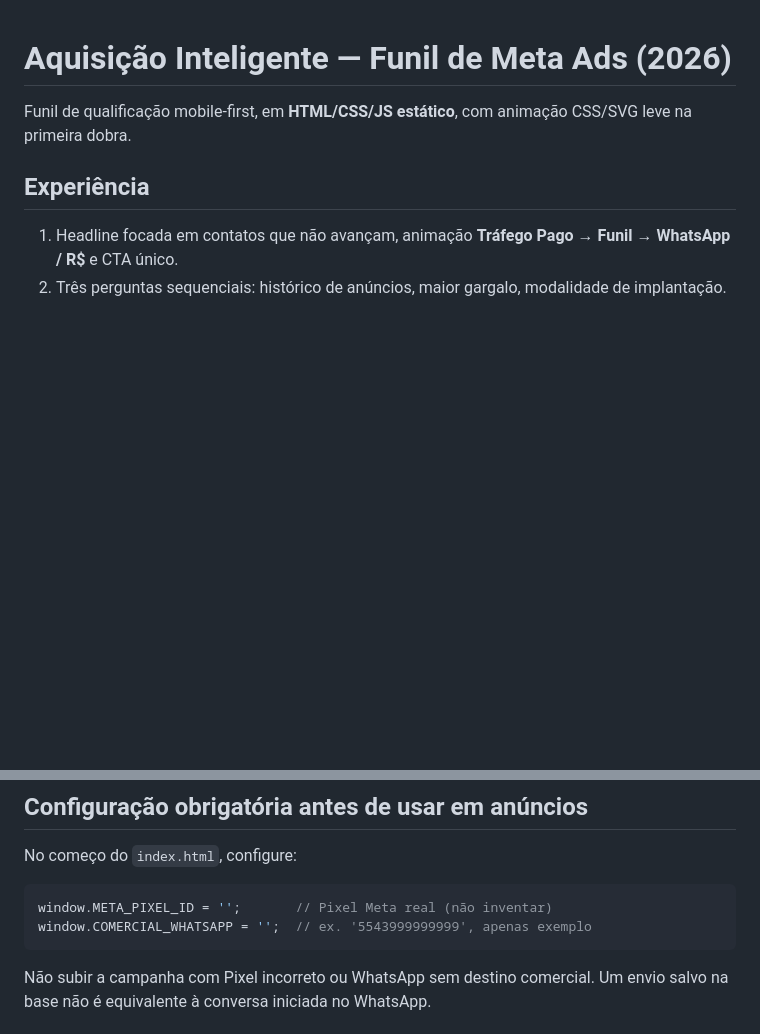
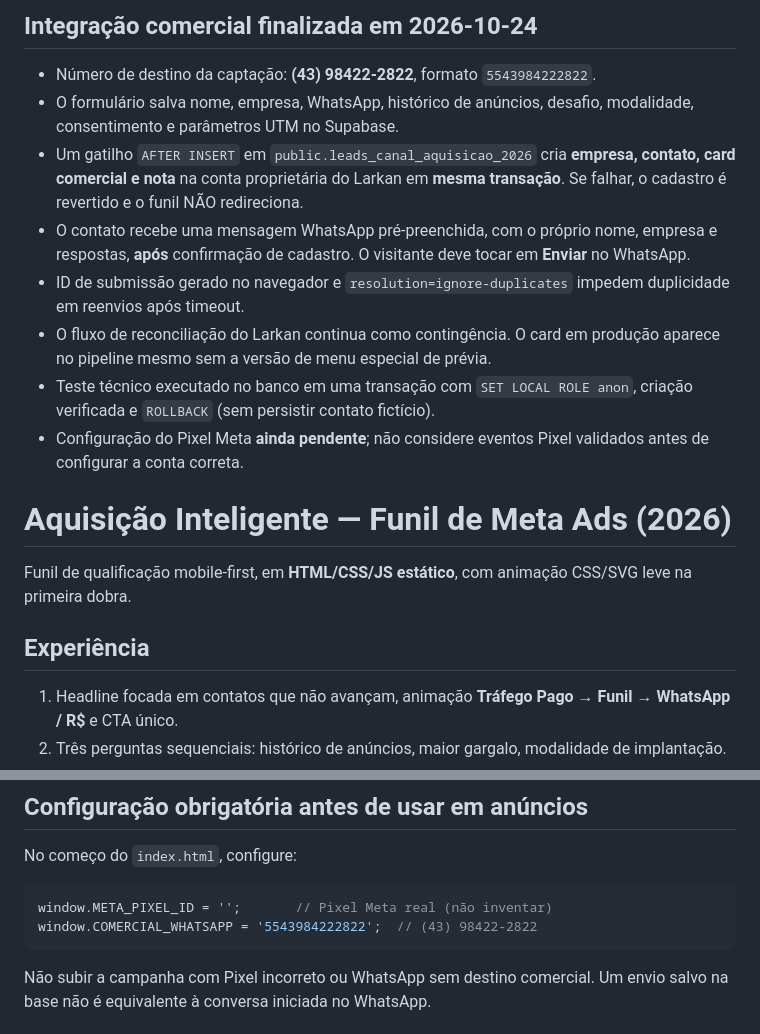
Before and after one commit to gustavoatenuos-cmd/Funil-de-qualificacao, a Markdown page: campanha-aquisicao-2026/README.md, 2 parts joined by grey strips. Rendered like a GitHub page; blank space fills up the shorter version.

Commit message:
docs: document save-and-create-card transaction and confirmed commercial WhatsApp

````diff
--- a/campanha-aquisicao-2026/README.md
+++ b/campanha-aquisicao-2026/README.md
@@ -1,3 +1,14 @@
+## Integração comercial finalizada em 2026-10-24
+
+- Número de destino da captação: **(43) 98422-2822**, formato `5543984222822`.
+- O formulário salva nome, empresa, WhatsApp, histórico de anúncios, desafio, modalidade, consentimento e parâmetros UTM no Supabase.
+- Um gatilho `AFTER INSERT` em `public.leads_canal_aquisicao_2026` cria **empresa, contato, card comercial e nota** na conta proprietária do Larkan em **mesma transação**. Se falhar, o cadastro é revertido e o funil NÃO redireciona.
+- O contato recebe uma mensagem WhatsApp pré-preenchida, com o próprio nome, empresa e respostas, **após** confirmação de cadastro. O visitante deve tocar em **Enviar** no WhatsApp.
+- ID de submissão gerado no navegador e `resolution=ignore-duplicates` impedem duplicidade em reenvios após timeout.
+- O fluxo de reconciliação do Larkan continua como contingência. O card em produção aparece no pipeline mesmo sem a versão de menu especial de prévia.
+- Teste técnico executado no banco em uma transação com `SET LOCAL ROLE anon`, criação verificada e `ROLLBACK` (sem persistir contato fictício).
+- Configuração do Pixel Meta **ainda pendente**; não considere eventos Pixel validados antes de configurar a conta correta.
+
 # Aquisição Inteligente — Funil de Meta Ads (2026)
 
 Funil de qualificação mobile-first, em **HTML/CSS/JS estático**, com animação CSS/SVG leve na primeira dobra.
@@ -27,7 +38,7 @@ No começo do `index.html`, configure:
 
 ```js
 window.META_PIXEL_ID = '';       // Pixel Meta real (não inventar)
-window.COMERCIAL_WHATSAPP = '';  // ex. '5543999999999', apenas exemplo
+window.COMERCIAL_WHATSAPP = '5543984222822';  // (43) 98422-2822
 ```
 
 Não subir a campanha com Pixel incorreto ou WhatsApp sem destino comercial. Um envio salvo na base não é equivalente à conversa iniciada no WhatsApp.
````
